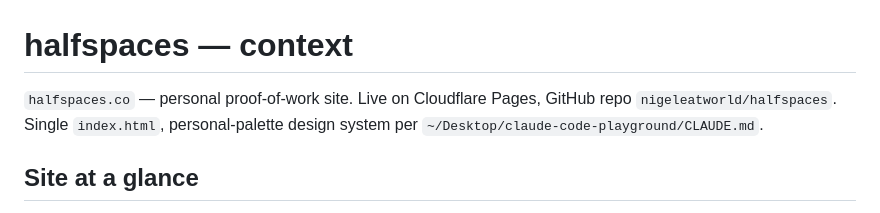
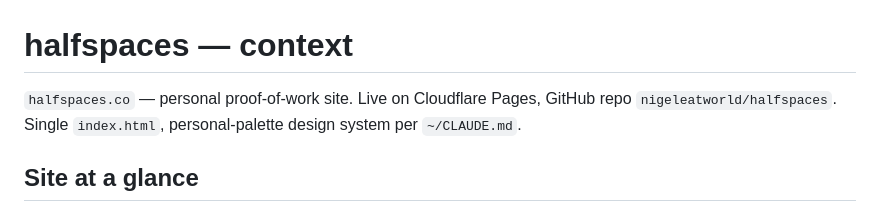
Before and after one commit to nigeleatworld/halfspaces, a Markdown page: CONTEXT.md, the part around the change. Drawn GitHub-style.

Commit message:
Update CONTEXT path: ~/CLAUDE.md (was Desktop/playground)

```diff
--- a/CONTEXT.md
+++ b/CONTEXT.md
@@ -1,6 +1,6 @@
 # halfspaces — context
 
-`halfspaces.co` — personal proof-of-work site. Live on Cloudflare Pages, GitHub repo `nigeleatworld/halfspaces`. Single `index.html`, personal-palette design system per `~/Desktop/claude-code-playground/CLAUDE.md`.
+`halfspaces.co` — personal proof-of-work site. Live on Cloudflare Pages, GitHub repo `nigeleatworld/halfspaces`. Single `index.html`, personal-palette design system per `~/CLAUDE.md`.
 
 ## Site at a glance
 
```
